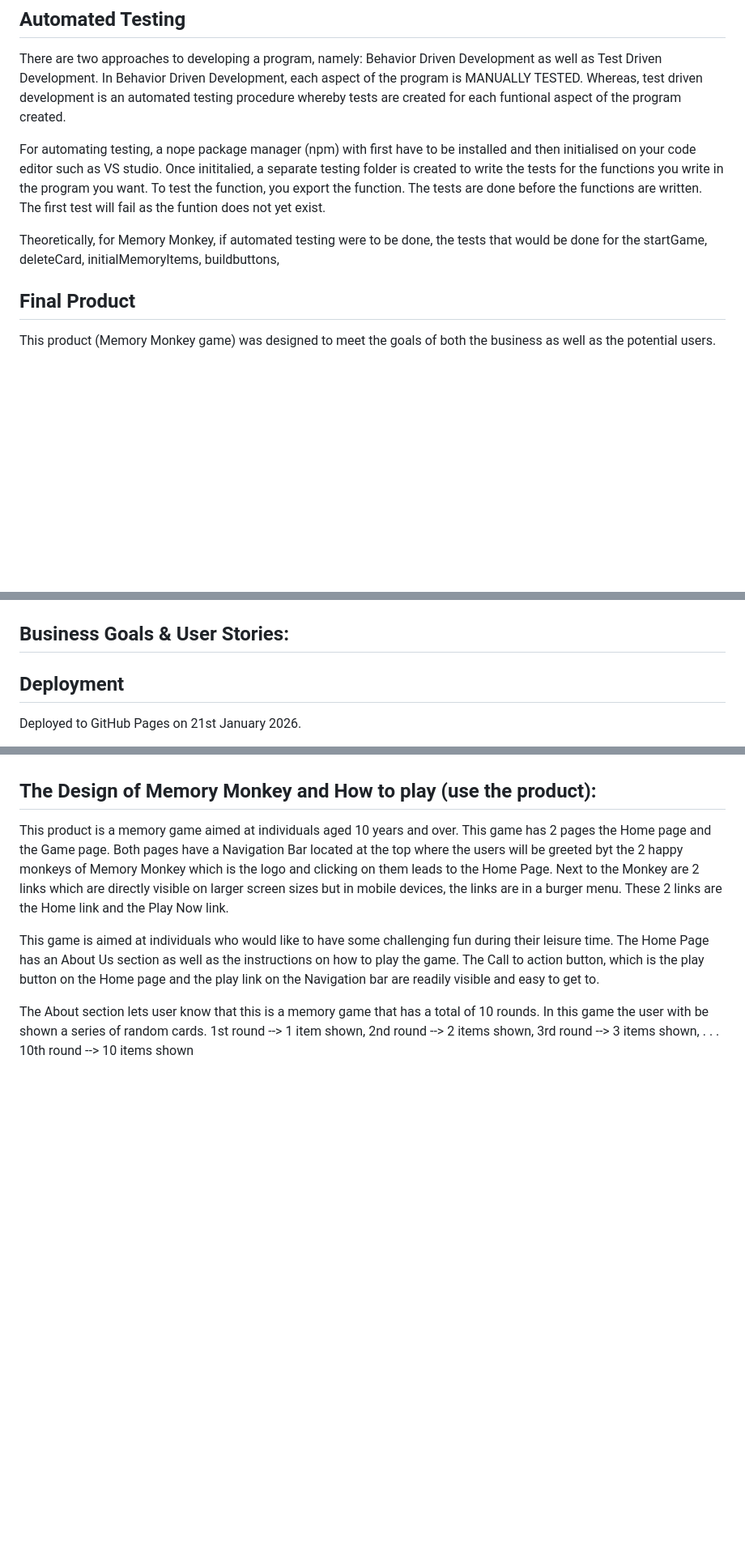
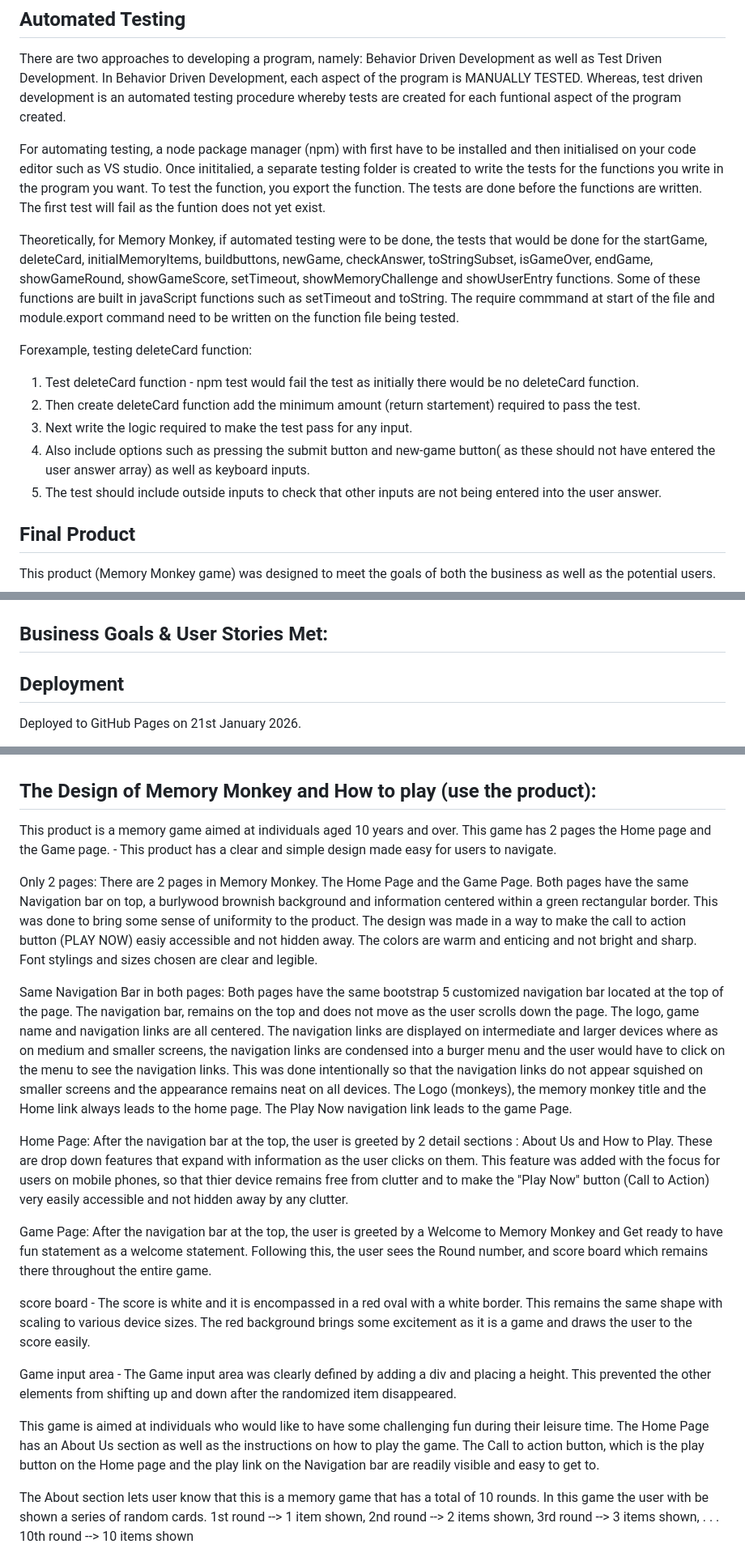
Before and after one commit to Analisa1984/memory-monkey, a Markdown page: README.md, 3 parts joined by grey strips. Shown at 81% size. Drawn GitHub-style; blank space fills up the shorter version.

```diff
--- a/README.md
+++ b/README.md
@@ -139,9 +148,17 @@ Accessibility Errors:
 
 There are two approaches to developing a program, namely: Behavior Driven Development as well as Test Driven Development. In Behavior Driven Development, each aspect of the program is MANUALLY TESTED. Whereas, test driven development is an automated testing procedure whereby tests are created for each funtional aspect of the program created.
 
-For automating testing, a nope package manager (npm) with first have to be installed and then initialised on your code editor such as VS studio. Once inititalied, a separate testing folder is created to write the tests for the functions you write in the program you want. To test the function, you export the function. The tests are done before the functions are written. The first test will fail as the funtion does not yet exist.
+For automating testing, a node package manager (npm) with first have to be installed and then initialised on your code editor such as VS studio. Once inititalied, a separate testing folder is created to write the tests for the functions you write in the program you want. To test the function, you export the function. The tests are done before the functions are written. The first test will fail as the funtion does not yet exist.
 
-Theoretically, for Memory Monkey, if automated testing were to be done, the tests that would be done for the startGame, deleteCard, initialMemoryItems, buildbuttons,
+Theoretically, for Memory Monkey, if automated testing were to be done, the tests that would be done for the startGame, deleteCard, initialMemoryItems, buildbuttons, newGame, checkAnswer, toStringSubset, isGameOver, endGame, showGameRound, showGameScore, setTimeout, showMemoryChallenge and showUserEntry functions. Some of these functions are built in javaScript functions such as setTimeout and toString. The require commmand at start of the file and module.export command need to be written on the function file being tested.
+
+Forexample, testing deleteCard function:
+
+1. Test deleteCard function - npm test would fail the test as initially there would be no deleteCard function.
+2. Then create deleteCard function add the minimum amount (return startement) required to pass the test.
+3. Next write the logic required to make the test pass for any input.
+4. Also include options such as pressing the submit button and new-game button( as these should not have entered the user answer array) as well as keyboard inputs.
+5. The test should include outside inputs to check that other inputs are not being entered into the user answer.
 
 ## Final Product
 
@@ -165,7 +182,7 @@ This product (Memory Monkey game) was designed to meet the goals of both the bus
 - Medium to Large sized devices such as laptop - the Game Page:
   ![Laptop](assets/images/final-product/game-page-laptop.png)
 
-## Business Goals & User Stories:
+## Business Goals & User Stories Met:
 
 ## Deployment
 
@@ -193,7 +210,24 @@ Deployed to GitHub Pages on 21st January 2026.
 
 ## The Design of Memory Monkey and How to play (use the product):
 
-This product is a memory game aimed at individuals aged 10 years and over. This game has 2 pages the Home page and the Game page. Both pages have a Navigation Bar located at the top where the users will be greeted byt the 2 happy monkeys of Memory Monkey which is the logo and clicking on them leads to the Home Page. Next to the Monkey are 2 links which are directly visible on larger screen sizes but in mobile devices, the links are in a burger menu. These 2 links are the Home link and the Play Now link.
+This product is a memory game aimed at individuals aged 10 years and over. This game has 2 pages the Home page and the Game page. - This product has a clear and simple design made easy for users to navigate.
+
+Only 2 pages:
+There are 2 pages in Memory Monkey. The Home Page and the Game Page.
+Both pages have the same Navigation bar on top, a burlywood brownish background and information centered within a green rectangular border. This was done to bring some sense of uniformity to the product. The design was made in a way to make the call to action button (PLAY NOW) easiy accessible and not hidden away. The colors are warm and enticing and not bright and sharp. Font stylings and sizes chosen are clear and legible.
+
+Same Navigation Bar in both pages:
+Both pages have the same bootstrap 5 customized navigation bar located at the top of the page. The navigation bar, remains on the top and does not move as the user scrolls down the page. The logo, game name and navigation links are all centered. The navigation links are displayed on intermediate and larger devices where as on medium and smaller screens, the navigation links are condensed into a burger menu and the user would have to click on the menu to see the navigation links. This was done intentionally so that the navigation links do not appear squished on smaller screens and the appearance remains neat on all devices. The Logo (monkeys), the memory monkey title and the Home link always leads to the home page. The Play Now navigation link leads to the game Page.
+
+Home Page:
+After the navigation bar at the top, the user is greeted by 2 detail sections : About Us and How to Play. These are drop down features that expand with information as the user clicks on them. This feature was added with the focus for users on mobile phones, so that thier device remains free from clutter and to make the "Play Now" button (Call to Action) very easily accessible and not hidden away by any clutter.
+
+Game Page:
+After the navigation bar at the top, the user is greeted by a Welcome to Memory Monkey and Get ready to have fun statement as a welcome statement. Following this, the user sees the Round number, and score board which remains there throughout the entire game.
+
+score board - The score is white and it is encompassed in a red oval with a white border. This remains the same shape with scaling to various device sizes. The red background brings some excitement as it is a game and draws the user to the score easily.
+
+Game input area - The Game input area was clearly defined by adding a div and placing a height. This prevented the other elements from shifting up and down after the randomized item disappeared.
 
 This game is aimed at individuals who would like to have some challenging fun during their leisure time. The Home Page has an About Us section as well as the instructions on how to play the game. The Call to action button, which is the play button on the Home page and the play link on the Navigation bar are readily visible and easy to get to.
 
```
Also changed, not shown: other parts of README.md (+35 -26 lines).
